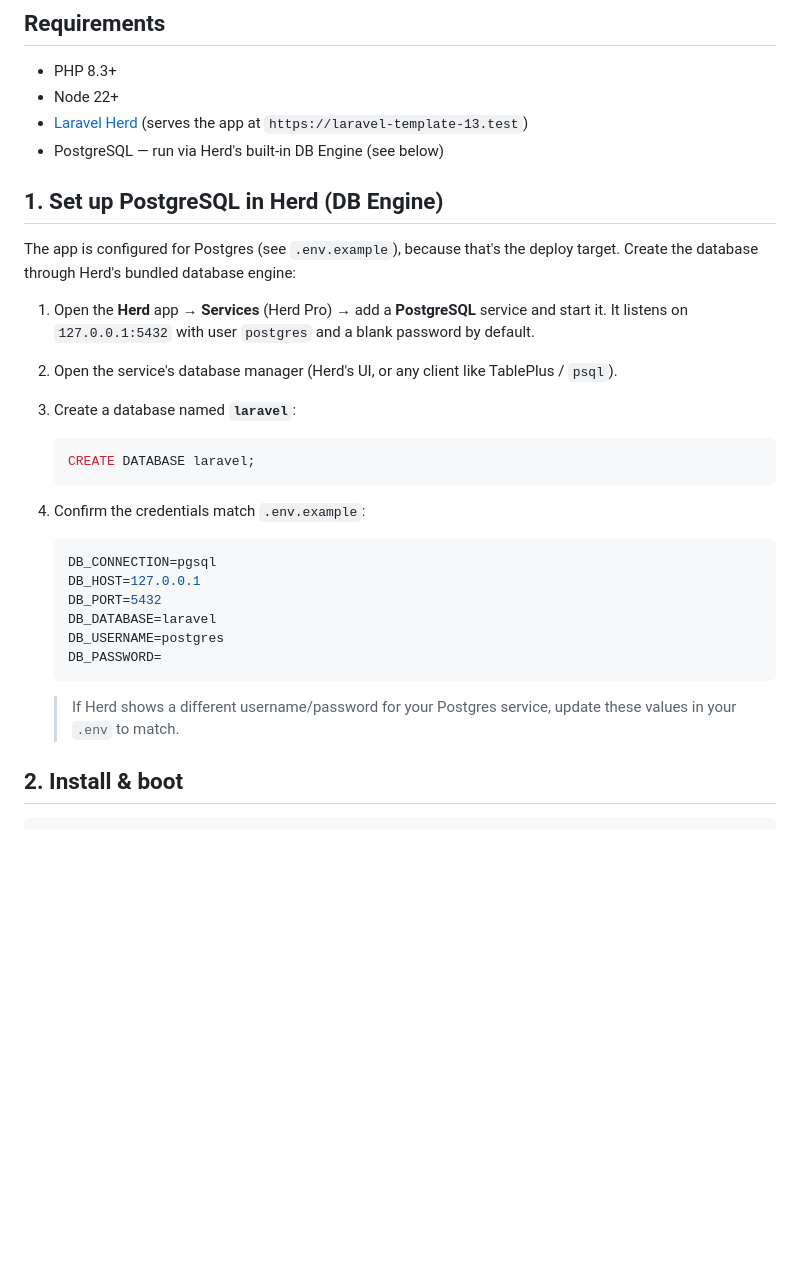
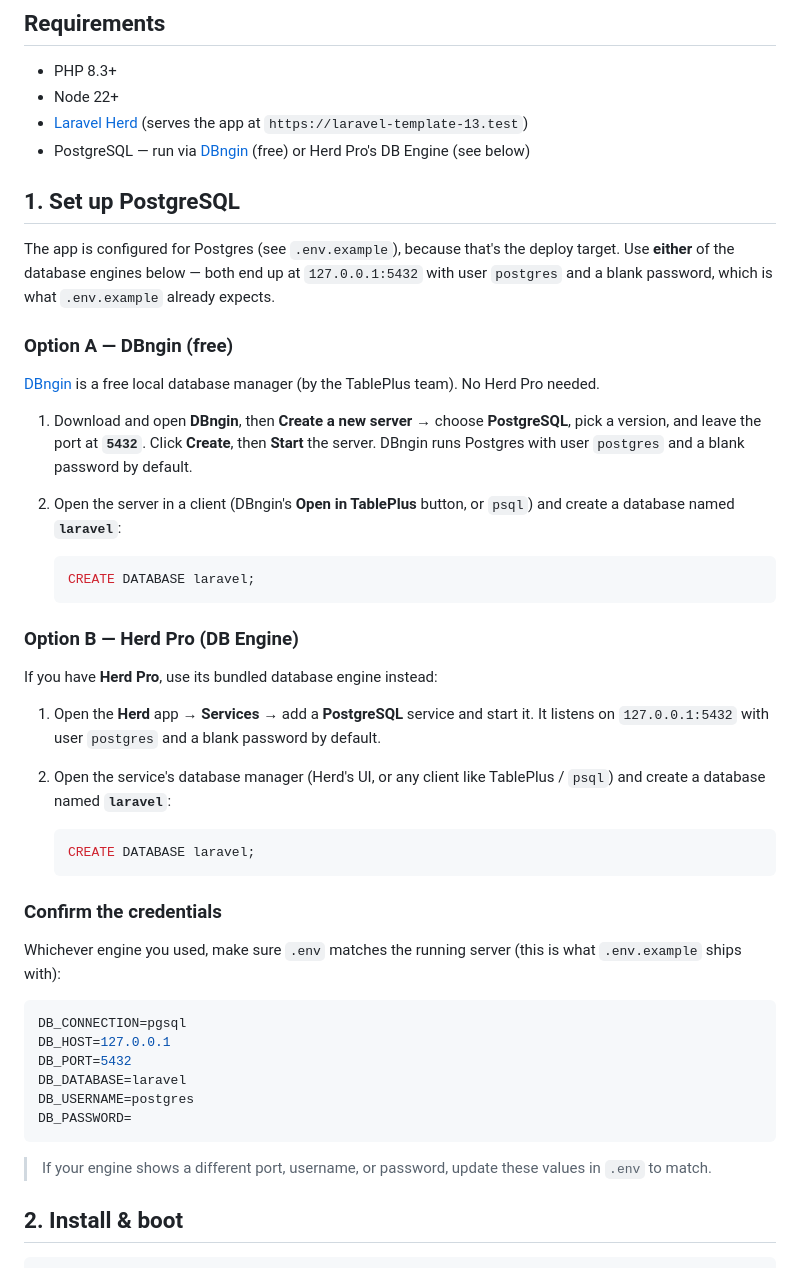
Before and after one commit to niyorn/laravel-13-template, a Markdown page: README.md, the part around the change. GitHub-like rendering; blank space fills up the shorter version.

Commit message:
docs: add DBngin (free) PostgreSQL setup path alongside Herd Pro

````diff
--- a/README.md
+++ b/README.md
@@ -9,35 +9,55 @@ TypeScript types, Pest tests, and Tailwind v4.
 - PHP 8.3+
 - Node 22+
 - [Laravel Herd](https://herd.laravel.com/) (serves the app at `https://laravel-template-13.test`)
-- PostgreSQL — run via Herd's built-in DB Engine (see below)
+- PostgreSQL — run via [DBngin](https://dbngin.com/) (free) or Herd Pro's DB Engine (see below)
 
-## 1. Set up PostgreSQL in Herd (DB Engine)
+## 1. Set up PostgreSQL
 
-The app is configured for Postgres (see `.env.example`), because that's the deploy target.
-Create the database through Herd's bundled database engine:
+The app is configured for Postgres (see `.env.example`), because that's the deploy target. Use
+**either** of the database engines below — both end up at `127.0.0.1:5432` with user `postgres` and a
+blank password, which is what `.env.example` already expects.
 
-1. Open the **Herd** app → **Services** (Herd Pro) → add a **PostgreSQL** service and start it.
-   It listens on `127.0.0.1:5432` with user `postgres` and a blank password by default.
-2. Open the service's database manager (Herd's UI, or any client like TablePlus / `psql`).
-3. Create a database named **`laravel`**:
+### Option A — DBngin (free)
+
+[DBngin](https://dbngin.com/) is a free local database manager (by the TablePlus team). No Herd Pro needed.
+
+1. Download and open **DBngin**, then **Create a new server** → choose **PostgreSQL**, pick a version,
+   and leave the port at **`5432`**. Click **Create**, then **Start** the server.
+   DBngin runs Postgres with user `postgres` and a blank password by default.
+2. Open the server in a client (DBngin's **Open in TablePlus** button, or `psql`) and create a
+   database named **`laravel`**:
 
     ```sql
     CREATE DATABASE laravel;
     ```
 
-4. Confirm the credentials match `.env.example`:
+### Option B — Herd Pro (DB Engine)
 
-    ```env
-    DB_CONNECTION=pgsql
-    DB_HOST=127.0.0.1
-    DB_PORT=5432
-    DB_DATABASE=laravel
-    DB_USERNAME=postgres
-    DB_PASSWORD=
+If you have **Herd Pro**, use its bundled database engine instead:
+
+1. Open the **Herd** app → **Services** → add a **PostgreSQL** service and start it.
+   It listens on `127.0.0.1:5432` with user `postgres` and a blank password by default.
+2. Open the service's database manager (Herd's UI, or any client like TablePlus / `psql`) and create
+   a database named **`laravel`**:
+
+    ```sql
+    CREATE DATABASE laravel;
     ```
 
-    > If Herd shows a different username/password for your Postgres service, update these
-    > values in your `.env` to match.
+### Confirm the credentials
+
+Whichever engine you used, make sure `.env` matches the running server (this is what `.env.example` ships with):
+
+```env
+DB_CONNECTION=pgsql
+DB_HOST=127.0.0.1
+DB_PORT=5432
+DB_DATABASE=laravel
+DB_USERNAME=postgres
+DB_PASSWORD=
+```
+
+> If your engine shows a different port, username, or password, update these values in `.env` to match.
 
 ## 2. Install & boot
 
````
